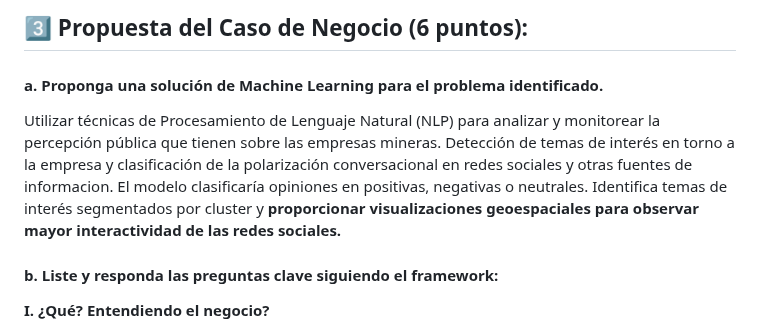
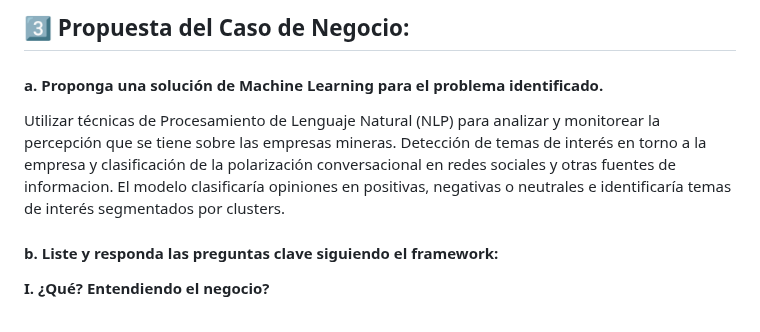
Before and after one commit to jomjac/ModelodeMachineLearning-PrevencionConflictosMinerosMediantePercepcionPublica, a Markdown page: 3. Propuesta del Caso de Negocio.md, the part around the change. Rendered like a GitHub page.

```diff
--- a/3. Propuesta del Caso de Negocio.md
+++ b/3. Propuesta del Caso de Negocio.md
@@ -1,8 +1,8 @@
-## 3️⃣ Propuesta del Caso de Negocio (6 puntos):
+## 3️⃣ Propuesta del Caso de Negocio:
 
 #### a. Proponga una solución de Machine Learning para el problema identificado.
 
-Utilizar técnicas de Procesamiento de Lenguaje Natural (NLP) para analizar y monitorear la percepción pública que tienen sobre las empresas mineras. Detección de temas de interés en torno a la empresa y clasificación de la polarización conversacional en redes sociales y otras fuentes de informacion. El modelo clasificaría opiniones en positivas, negativas o neutrales. Identifica temas de interés segmentados por cluster y <b>proporcionar visualizaciones geoespaciales para observar mayor interactividad de las redes sociales.</b>
+Utilizar técnicas de Procesamiento de Lenguaje Natural (NLP) para analizar y monitorear la percepción que se tiene sobre las empresas mineras. Detección de temas de interés en torno a la empresa y clasificación de la polarización conversacional en redes sociales y otras fuentes de informacion. El modelo clasificaría opiniones en positivas, negativas o neutrales e identificaría temas de interés segmentados por clusters.
 
 #### b. Liste y responda las preguntas clave siguiendo el framework:
 <b>I. ¿Qué? Entendiendo el negocio?</b>
```
